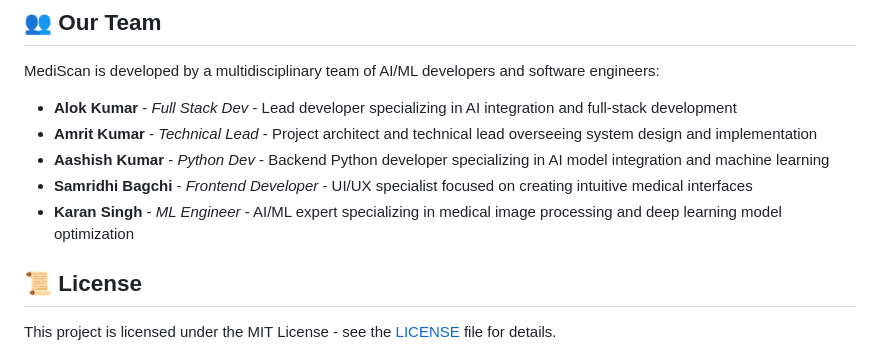
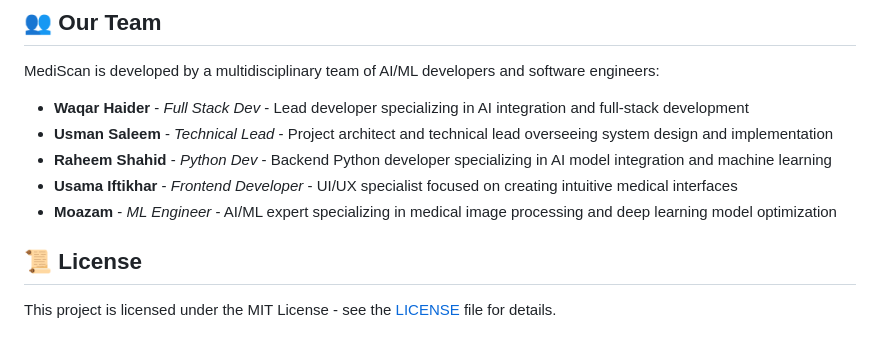
Before and after one commit to waqarhaidertufian/MediScan, a Markdown page: README.md, the part around the change. Rendered like a GitHub page.

Commit message:
Revise team member information in README
Updated team member details in the README.

```diff
--- a/README.md
+++ b/README.md
@@ -180,11 +180,11 @@ For developers who want to contribute to the project:
 
 MediScan is developed by a multidisciplinary team of AI/ML developers and software engineers:
 
-- **Alok Kumar** - *Full Stack Dev* - Lead developer specializing in AI integration and full-stack development
-- **Amrit Kumar** - *Technical Lead* - Project architect and technical lead overseeing system design and implementation
-- **Aashish Kumar** - *Python Dev* - Backend Python developer specializing in AI model integration and machine learning
-- **Samridhi Bagchi** - *Frontend Developer* - UI/UX specialist focused on creating intuitive medical interfaces
-- **Karan Singh** - *ML Engineer* - AI/ML expert specializing in medical image processing and deep learning model optimization
+- **Waqar Haider** - *Full Stack Dev* - Lead developer specializing in AI integration and full-stack development
+- **Usman Saleem** - *Technical Lead* - Project architect and technical lead overseeing system design and implementation
+- **Raheem Shahid** - *Python Dev* - Backend Python developer specializing in AI model integration and machine learning
+- **Usama Iftikhar** - *Frontend Developer* - UI/UX specialist focused on creating intuitive medical interfaces
+- **Moazam** - *ML Engineer* - AI/ML expert specializing in medical image processing and deep learning model optimization
 
 ## 📜 License
 
```
